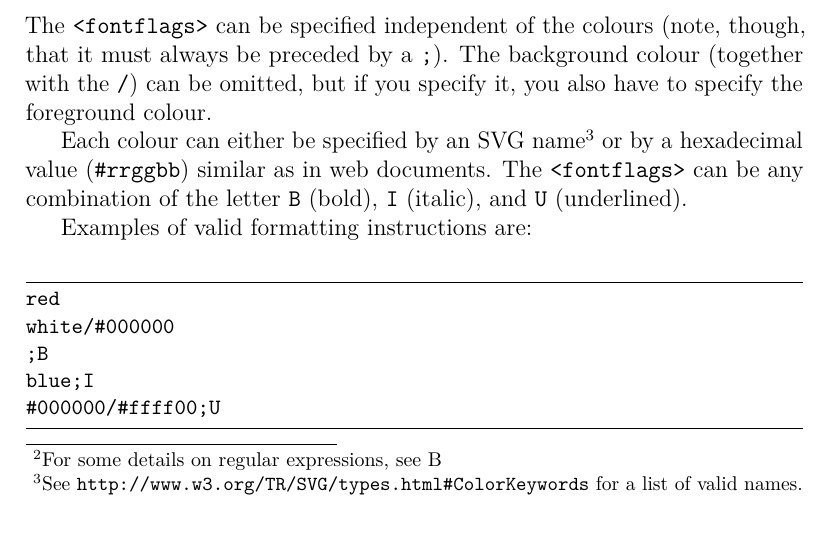
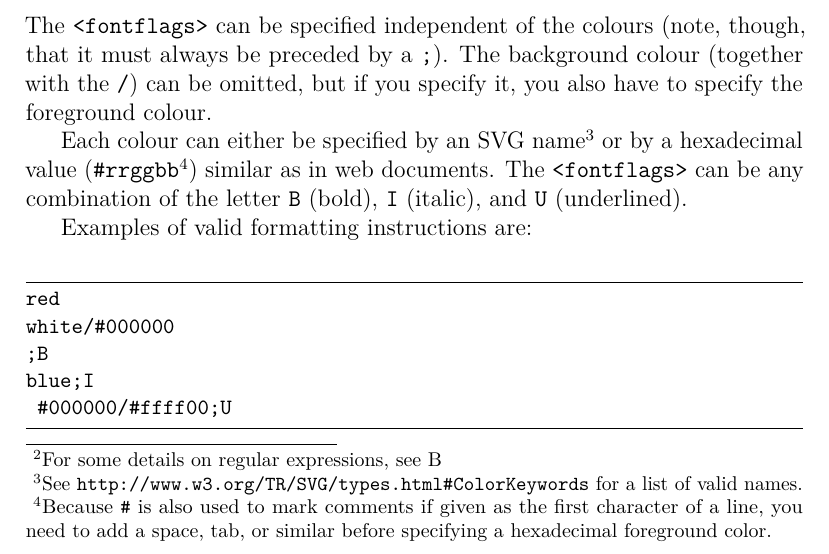
Before and after one commit to TeXworks/manual, a LaTeX thesis (src/en/manual.tex, which reads src/en/customizing.tex): part of page 41 of 73, cut so that both start at the same text. Compiled offline with pdfLaTeX.

Commit message:
[manual] Syntax highlighting: mention (how to) avoid # at the beginning of a line (issue 512)
git-svn-id: http://texworks.googlecode.com/svn/manual@930 9a2a4a0b-1251-0410-9248-99fc04669920

```diff
--- a/src/en/customizing.tex
+++ b/src/en/customizing.tex
@@ -27,7 +27,7 @@ Let us take a closer look at the three parts of each rule. In its most general f
 \end{verbExample}
 The \verb|<fontflags>| can be specified independent of the colours (note, though, that it must always be preceded by a \verb|;|). The background colour (together with the \verb|/|) can be omitted, but if you specify it, you also have to specify the foreground colour.
 
-Each colour can either be specified by an SVG name\footnote{See \url{http://www.w3.org/TR/SVG/types.html#ColorKeywords} for a list of valid names.} or by a hexadecimal value (\verb|#rrggbb|) similar as in web documents. The \verb|<fontflags>| can be any combination of the letter \verb|B| (bold), \verb|I| (italic), and \verb|U| (underlined).
+Each colour can either be specified by an SVG name\footnote{See \url{http://www.w3.org/TR/SVG/types.html#ColorKeywords} for a list of valid names.} or by a hexadecimal value (\verb|#rrggbb|\footnote{Because \verb|#| is also used to mark comments if given as the first character of a line, you need to add a space, tab, or similar before specifying a hexadecimal foreground color.}) similar as in web documents. The \verb|<fontflags>| can be any combination of the letter \verb|B| (bold), \verb|I| (italic), and \verb|U| (underlined).
 
 Examples of valid formatting instructions are:
 \begin{verbExample}
```
Also changed, not shown: src/en/customizing.tex (2 more changed lines).
